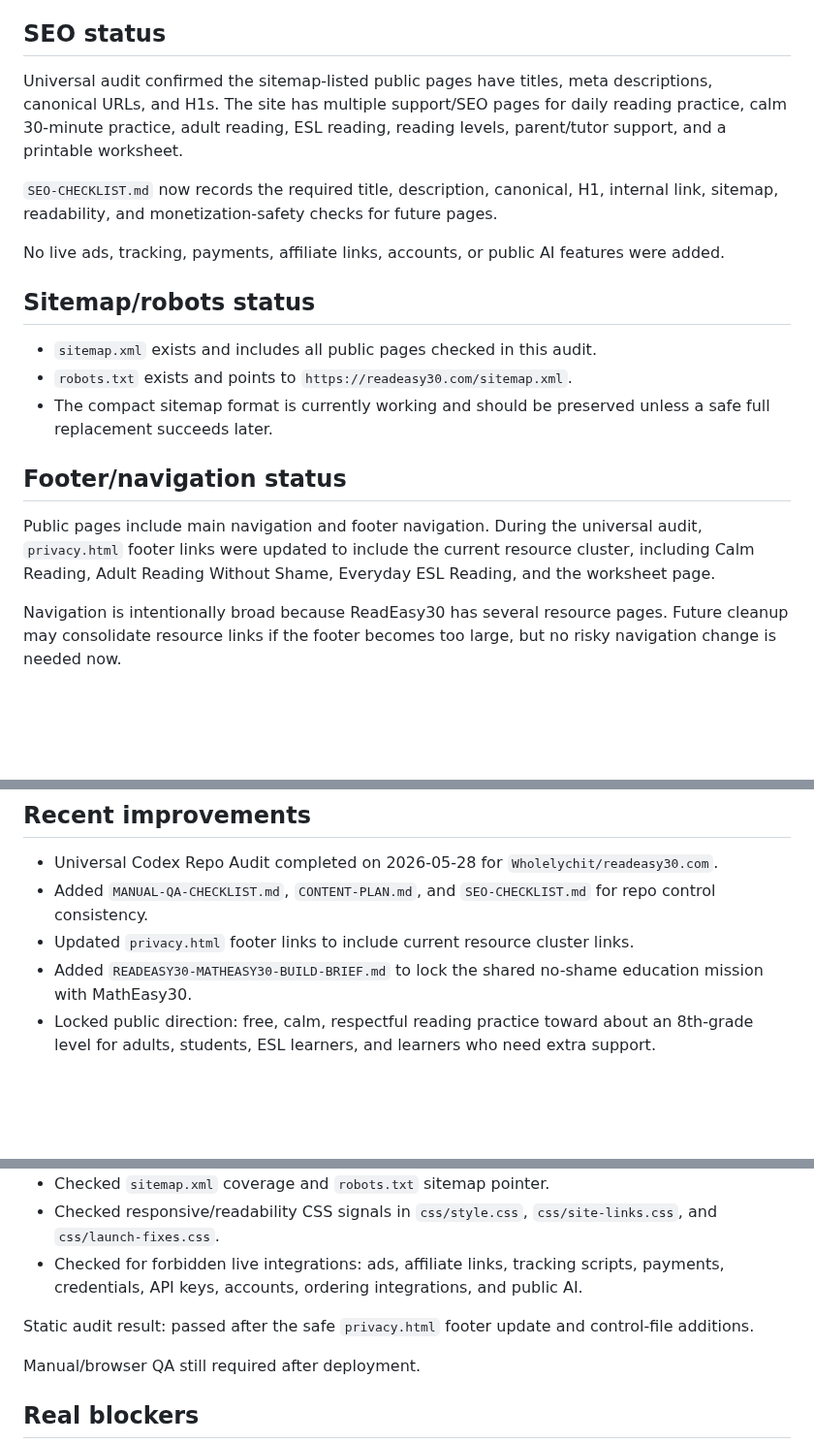
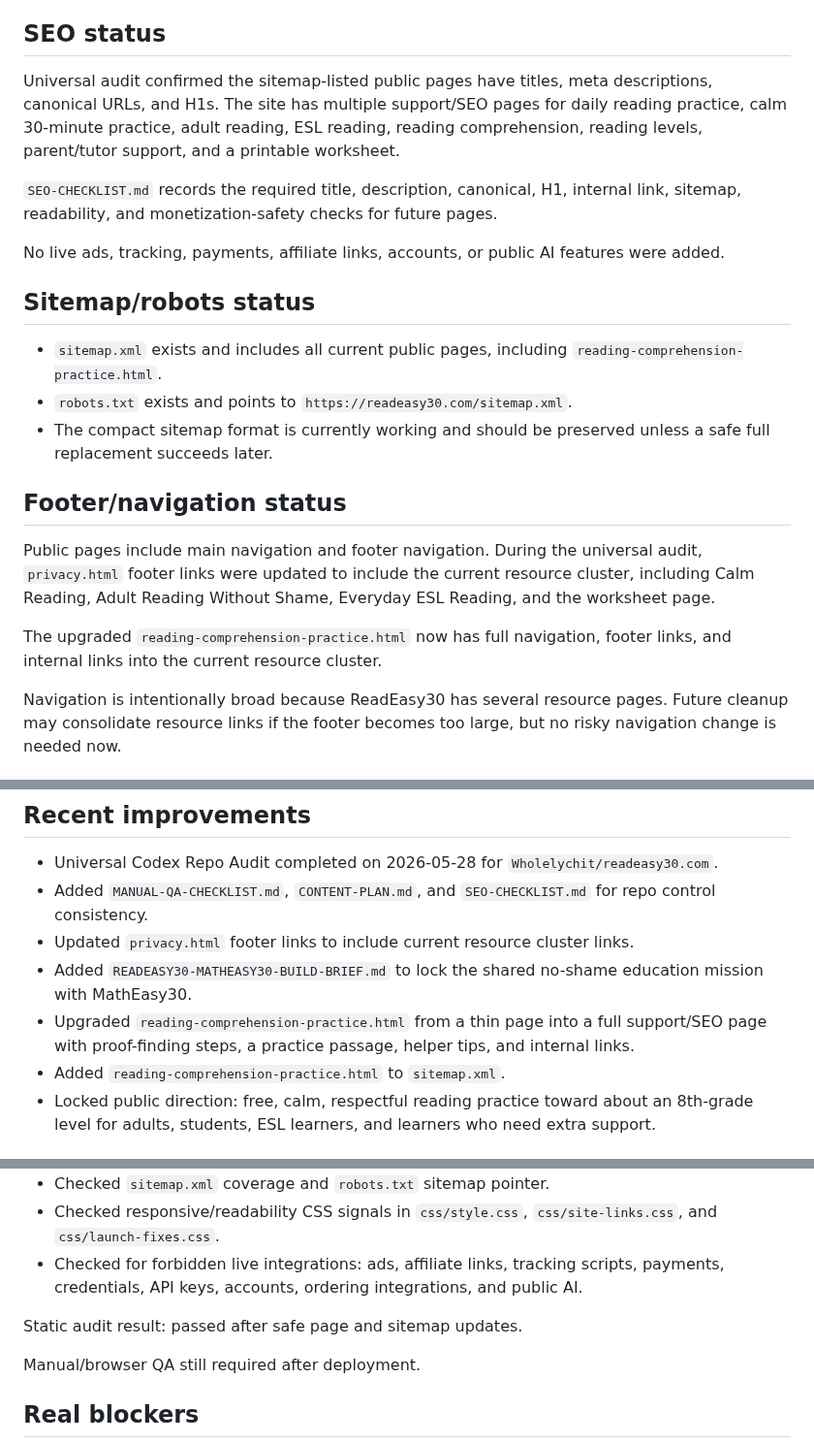
Before and after one commit to Readeasy30/readeasy30.com, a Markdown page: PROJECT-STATUS.md, 3 parts joined by grey strips. Shown at 97% size. Rendered like a GitHub page; blank space fills up the shorter version.

Commit message:
Update ReadEasy30 status after comprehension page

```diff
--- a/PROJECT-STATUS.md
+++ b/PROJECT-STATUS.md
@@ -77,21 +78,23 @@ Core app and support files:
 
 ## SEO status
 
-Universal audit confirmed the sitemap-listed public pages have titles, meta descriptions, canonical URLs, and H1s. The site has multiple support/SEO pages for daily reading practice, calm 30-minute practice, adult reading, ESL reading, reading levels, parent/tutor support, and a printable worksheet.
+Universal audit confirmed the sitemap-listed public pages have titles, meta descriptions, canonical URLs, and H1s. The site has multiple support/SEO pages for daily reading practice, calm 30-minute practice, adult reading, ESL reading, reading comprehension, reading levels, parent/tutor support, and a printable worksheet.
 
-`SEO-CHECKLIST.md` now records the required title, description, canonical, H1, internal link, sitemap, readability, and monetization-safety checks for future pages.
+`SEO-CHECKLIST.md` records the required title, description, canonical, H1, internal link, sitemap, readability, and monetization-safety checks for future pages.
 
 No live ads, tracking, payments, affiliate links, accounts, or public AI features were added.
 
 ## Sitemap/robots status
 
-- `sitemap.xml` exists and includes all public pages checked in this audit.
+- `sitemap.xml` exists and includes all current public pages, including `reading-comprehension-practice.html`.
 - `robots.txt` exists and points to `https://readeasy30.com/sitemap.xml`.
 - The compact sitemap format is currently working and should be preserved unless a safe full replacement succeeds later.
 
 ## Footer/navigation status
 
 Public pages include main navigation and footer navigation. During the universal audit, `privacy.html` footer links were updated to include the current resource cluster, including Calm Reading, Adult Reading Without Shame, Everyday ESL Reading, and the worksheet page.
+
+The upgraded `reading-comprehension-practice.html` now has full navigation, footer links, and internal links into the current resource cluster.
 
 Navigation is intentionally broad because ReadEasy30 has several resource pages. Future cleanup may consolidate resource links if the footer becomes too large, but no risky navigation change is needed now.
 
@@ -114,6 +117,8 @@ Future ads, premium resources, email signup, forms, accounts, analytics, or paym
 - Added `MANUAL-QA-CHECKLIST.md`, `CONTENT-PLAN.md`, and `SEO-CHECKLIST.md` for repo control consistency.
 - Updated `privacy.html` footer links to include current resource cluster links.
 - Added `READEASY30-MATHEASY30-BUILD-BRIEF.md` to lock the shared no-shame education mission with MathEasy30.
+- Upgraded `reading-comprehension-practice.html` from a thin page into a full support/SEO page with proof-finding steps, a practice passage, helper tips, and internal links.
+- Added `reading-comprehension-practice.html` to `sitemap.xml`.
 - Locked public direction: free, calm, respectful reading practice toward about an 8th-grade level for adults, students, ESL learners, and learners who need extra support.
 
 ## QA status
@@ -129,7 +134,7 @@ Checks run:
 - Checked responsive/readability CSS signals in `css/style.css`, `css/site-links.css`, and `css/launch-fixes.css`.
 - Checked for forbidden live integrations: ads, affiliate links, tracking scripts, payments, credentials, API keys, accounts, ordering integrations, and public AI.
 
-Static audit result: passed after the safe `privacy.html` footer update and control-file additions.
+Static audit result: passed after safe page and sitemap updates.
 
 Manual/browser QA still required after deployment.
 
```
Also changed, not shown: other parts of PROJECT-STATUS.md (+2 -0 lines).
